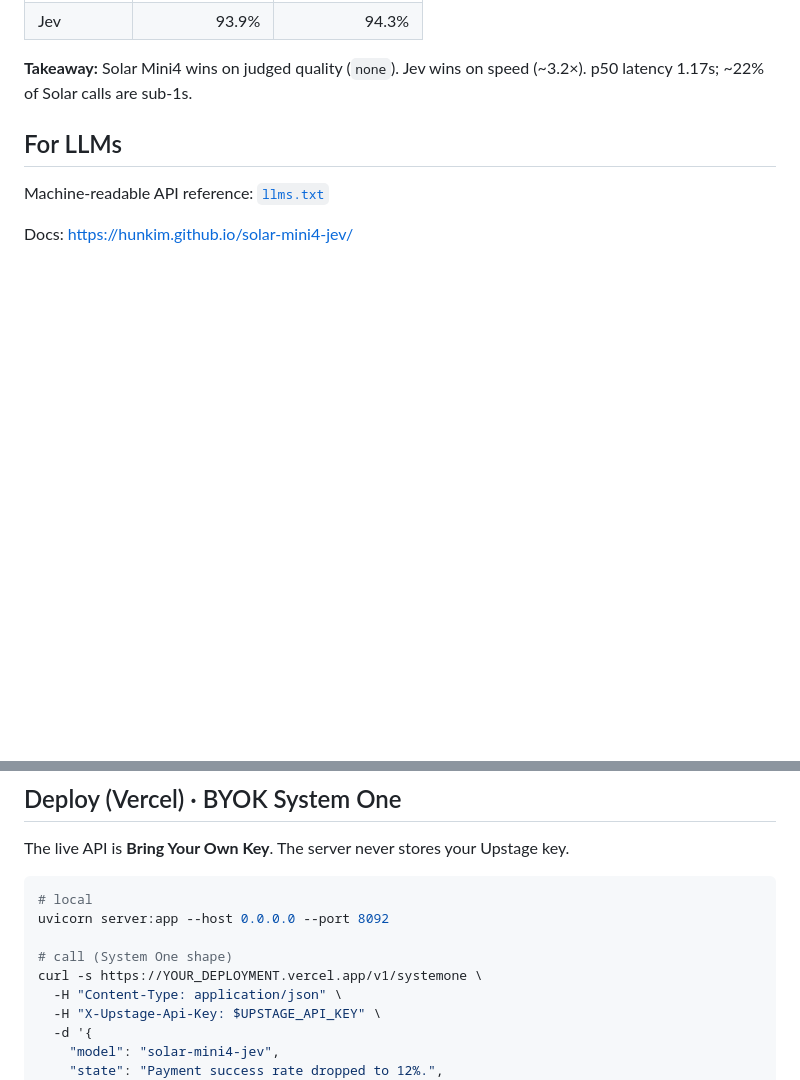
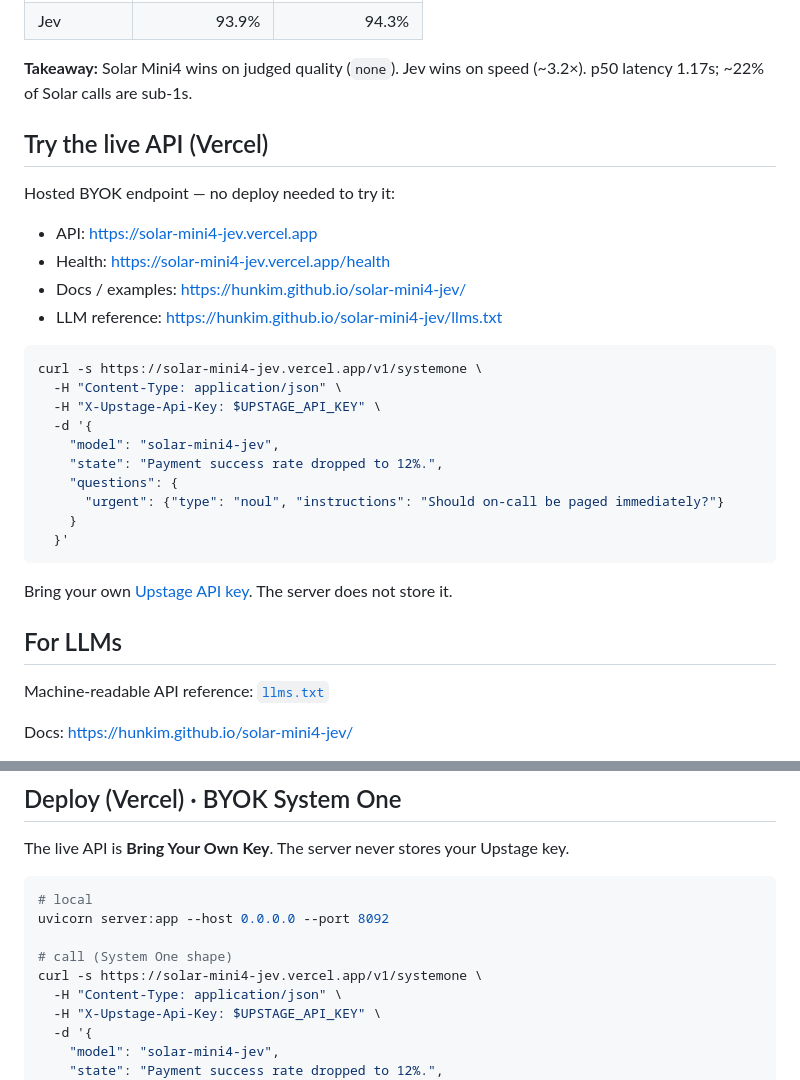
Before and after one commit to hunkim/solar-mini4-jev, a Markdown page: README.md, 2 parts joined by grey strips. Rendered like a GitHub page; blank space fills up the shorter version.

Commit message:
Document live Vercel API for quick BYOK testing
Point README at solar-mini4-jev.vercel.app with a ready-to-run curl.

````diff
--- a/README.md
+++ b/README.md
@@ -45,6 +45,31 @@ Field accuracy by language:
 
 
 
+
+## Try the live API (Vercel)
+
+Hosted BYOK endpoint — no deploy needed to try it:
+
+- API: https://solar-mini4-jev.vercel.app
+- Health: https://solar-mini4-jev.vercel.app/health
+- Docs / examples: https://hunkim.github.io/solar-mini4-jev/
+- LLM reference: https://hunkim.github.io/solar-mini4-jev/llms.txt
+
+```bash
+curl -s https://solar-mini4-jev.vercel.app/v1/systemone \
+  -H "Content-Type: application/json" \
+  -H "X-Upstage-Api-Key: $UPSTAGE_API_KEY" \
+  -d '{
+    "model": "solar-mini4-jev",
+    "state": "Payment success rate dropped to 12%.",
+    "questions": {
+      "urgent": {"type": "noul", "instructions": "Should on-call be paged immediately?"}
+    }
+  }'
+```
+
+Bring your own [Upstage API key](https://console.upstage.ai/api-keys). The server does not store it.
+
 ## For LLMs
 
 Machine-readable API reference: [`llms.txt`](https://hunkim.github.io/solar-mini4-jev/llms.txt)
@@ -60,7 +85,7 @@ The live API is **Bring Your Own Key**. The server never stores your Upstage key
 uvicorn server:app --host 0.0.0.0 --port 8092
 
 # call (System One shape)
-curl -s https://YOUR_DEPLOYMENT.vercel.app/v1/systemone \
+curl -s https://solar-mini4-jev.vercel.app/v1/systemone \
   -H "Content-Type: application/json" \
   -H "X-Upstage-Api-Key: $UPSTAGE_API_KEY" \
   -d '{
````
